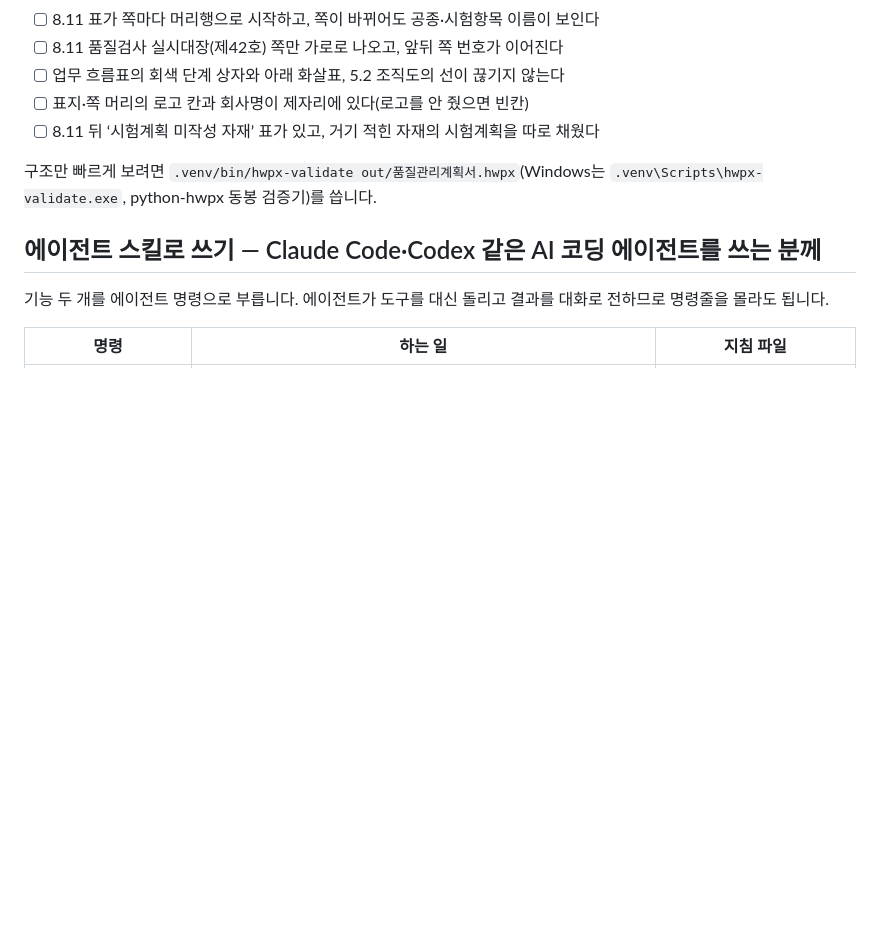
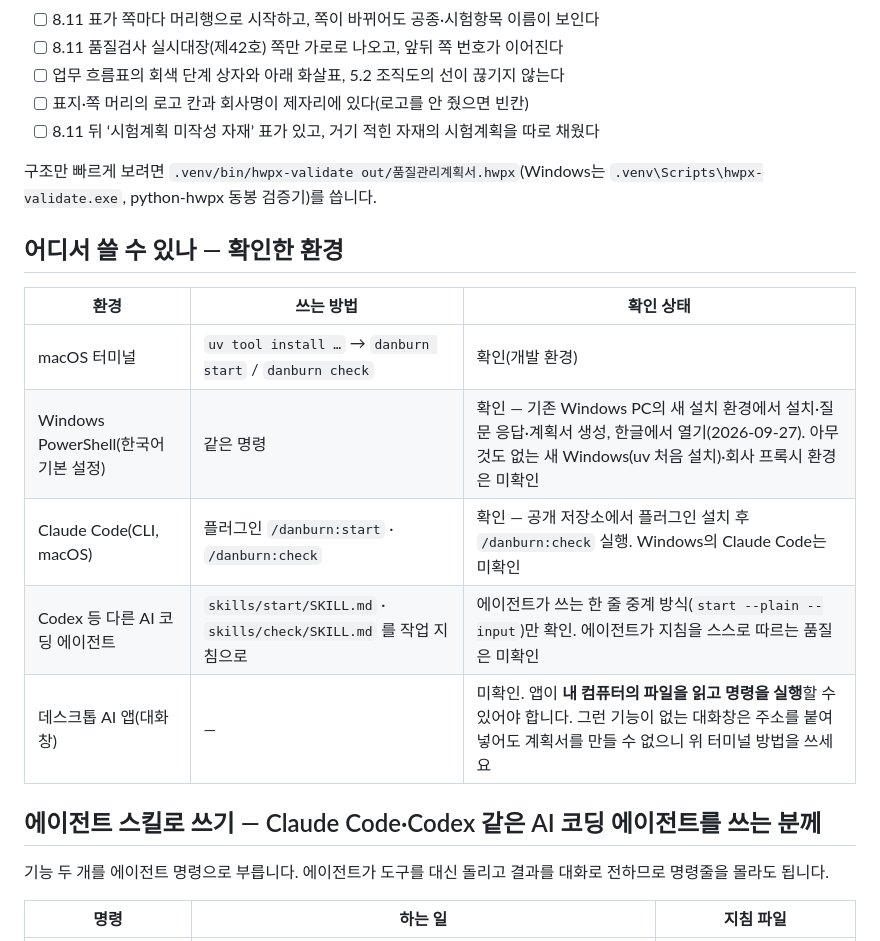
Before and after one commit to yj5306yj/danburn, a Markdown page: README.md, the part around the change. Drawn GitHub-style; blank space fills up the shorter version.

Commit message:
README: 어디서 쓸 수 있나 — 확인한 환경 표

```diff
--- a/README.md
+++ b/README.md
@@ -209,6 +209,16 @@ uv pip install --python .venv\Scripts\python.exe -e .
 
 구조만 빠르게 보려면 `.venv/bin/hwpx-validate out/품질관리계획서.hwpx`(Windows는 `.venv\Scripts\hwpx-validate.exe`, python-hwpx 동봉 검증기)를 씁니다.
 
+## 어디서 쓸 수 있나 — 확인한 환경
+
+| 환경 | 쓰는 방법 | 확인 상태 |
+|---|---|---|
+| macOS 터미널 | `uv tool install …` → `danburn start` / `danburn check` | 확인(개발 환경) |
+| Windows PowerShell(한국어 기본 설정) | 같은 명령 | 확인 — 기존 Windows PC의 새 설치 환경에서 설치·질문 응답·계획서 생성, 한글에서 열기(2026-09-27). 아무것도 없는 새 Windows(uv 처음 설치)·회사 프록시 환경은 미확인 |
+| Claude Code(CLI, macOS) | 플러그인 `/danburn:start` · `/danburn:check` | 확인 — 공개 저장소에서 플러그인 설치 후 `/danburn:check` 실행. Windows의 Claude Code는 미확인 |
+| Codex 등 다른 AI 코딩 에이전트 | `skills/start/SKILL.md` · `skills/check/SKILL.md` 를 작업 지침으로 | 에이전트가 쓰는 한 줄 중계 방식(`start --plain --input`)만 확인. 에이전트가 지침을 스스로 따르는 품질은 미확인 |
+| 데스크톱 AI 앱(대화창) | — | 미확인. 앱이 **내 컴퓨터의 파일을 읽고 명령을 실행**할 수 있어야 합니다. 그런 기능이 없는 대화창은 주소를 붙여 넣어도 계획서를 만들 수 없으니 위 터미널 방법을 쓰세요 |
+
 ## 에이전트 스킬로 쓰기 — Claude Code·Codex 같은 AI 코딩 에이전트를 쓰는 분께
 
 기능 두 개를 에이전트 명령으로 부릅니다. 에이전트가 도구를 대신 돌리고 결과를 대화로 전하므로 명령줄을 몰라도 됩니다.
```
